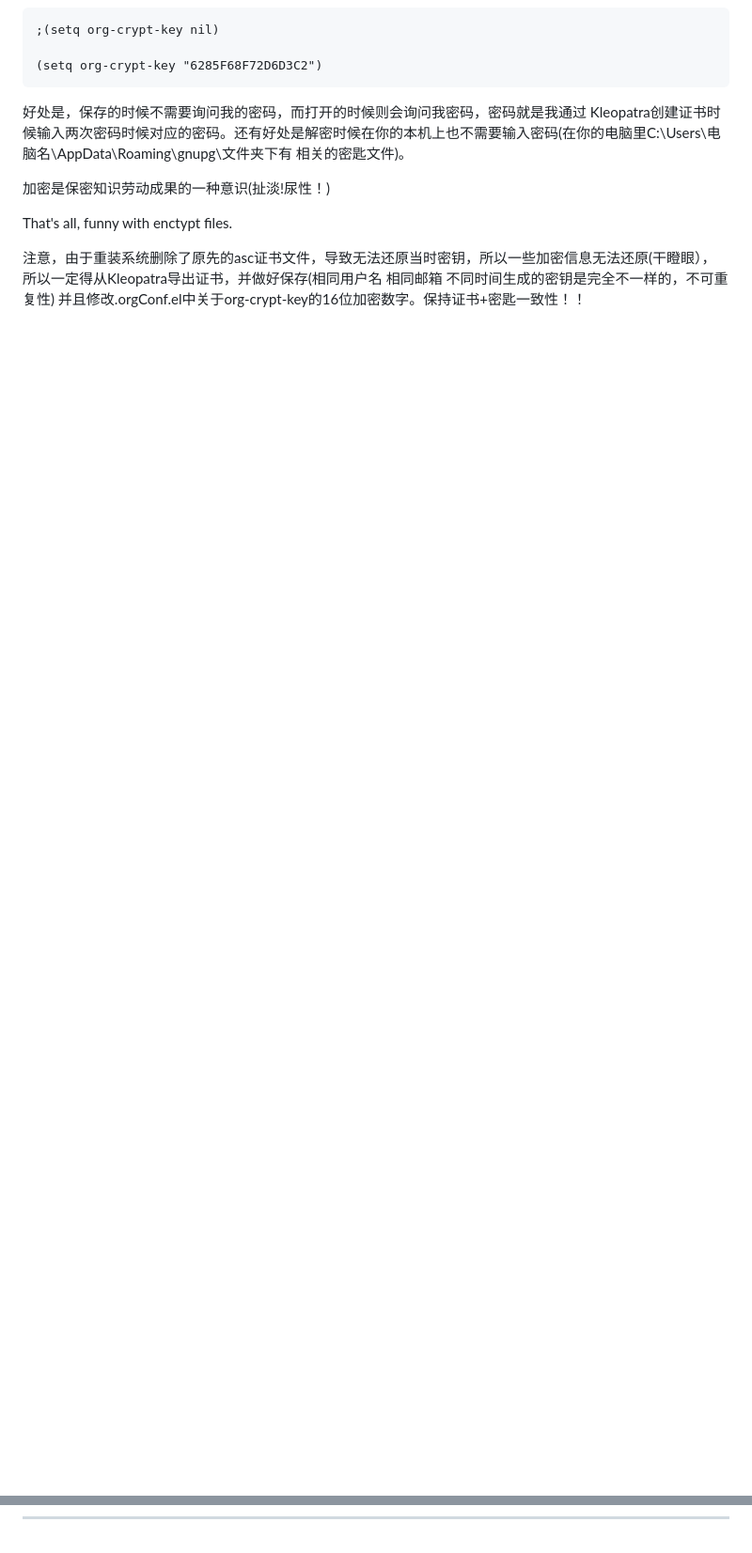
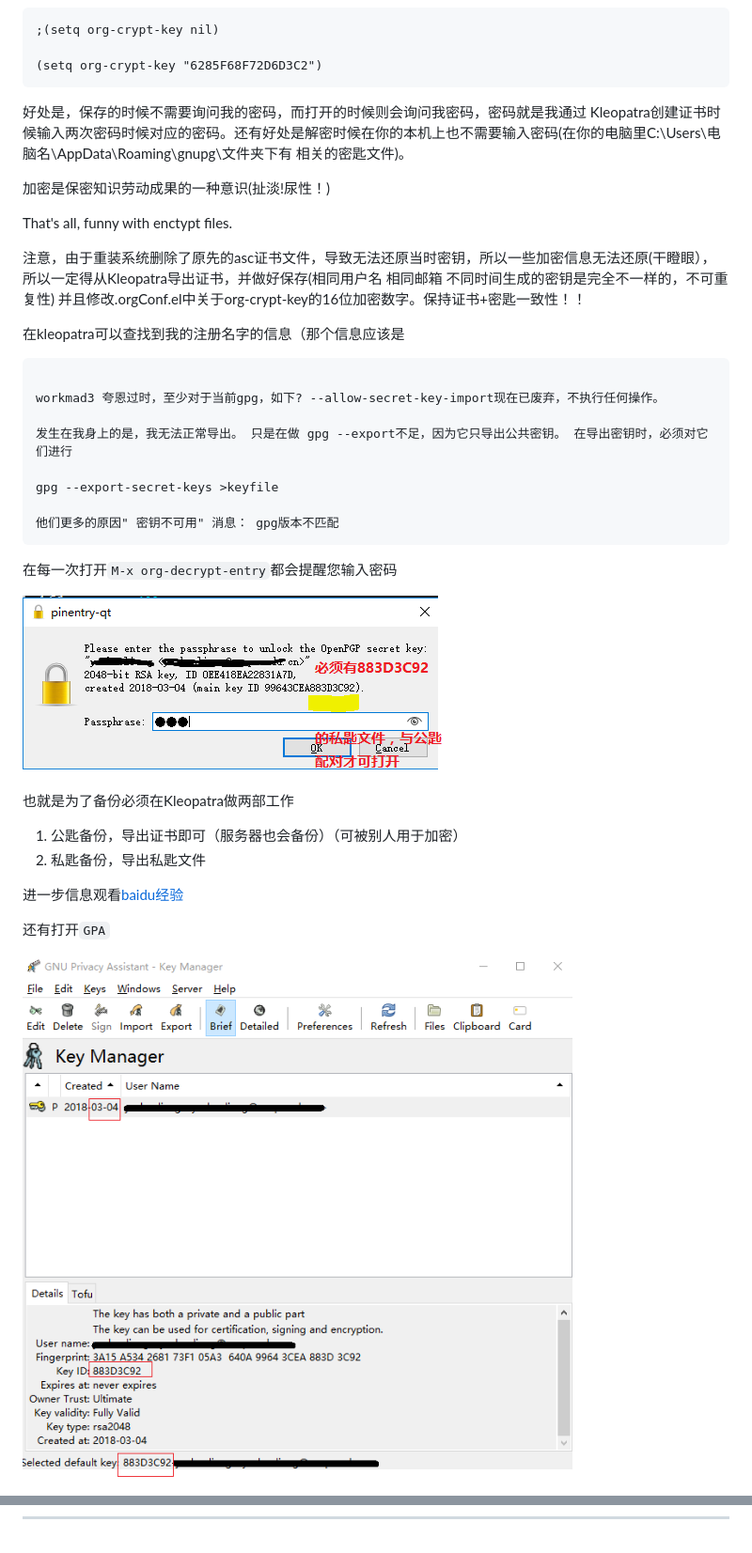
Before and after one commit to jueqingsizhe66/ranEmacs.d, a Markdown page: README.md, 2 parts joined by grey strips. Shown at 94% size. GitHub-like rendering; pictures changed too: customizations/img/gnucrypt.png (added), customizations/img/gpa.png (added); blank space fills up the shorter version.

````diff
--- a/README.md
+++ b/README.md
@@ -2090,3 +2090,32 @@ That's all, funny with enctypt files.
 注意，由于重装系统删除了原先的asc证书文件，导致无法还原当时密钥，所以一些加密信息无法还原(干瞪眼），所以一定得从Kleopatra导出证书，并做好保存(相同用户名
 相同邮箱 不同时间生成的密钥是完全不一样的，不可重复性)
 并且修改.orgConf.el中关于org-crypt-key的16位加密数字。保持证书+密匙一致性！！
+
+在kleopatra可以查找到我的注册名字的信息（那个信息应该是
+
+```
+
+workmad3 夸恩过时，至少对于当前gpg，如下? --allow-secret-key-import现在已废弃，不执行任何操作。
+
+发生在我身上的是，我无法正常导出。 只是在做 gpg --export不足，因为它只导出公共密钥。 在导出密钥时，必须对它们进行
+
+gpg --export-secret-keys >keyfile
+
+他们更多的原因" 密钥不可用" 消息： gpg版本不匹配
+```
+
+在每一次打开`M-x org-decrypt-entry`都会提醒您输入密码
+
+![gnucrypt][217]
+
+也就是为了备份必须在Kleopatra做两部工作
+
+1. 公匙备份，导出证书即可（服务器也会备份）（可被别人用于加密）
+2. 私匙备份，导出私匙文件
+
+进一步信息观看[baidu经验][216]
+
+还有打开`GPA`
+
+![GPA][218]
+
@@ -3503,3 +3539,7 @@ close  $CollectFile
 [213]:https://github.com/bling/evil-visualstar
 [214]:https://github.com/syl20bnr/evil-escape
 [215]:https://github.com/nschum/window-numbering.el
+[216]:https://jingyan.baidu.com/article/466506581be13ef549e5f82a.html
+[217]:https://github.com/jueqingsizhe66/ranEmacs.d/blob/develop/customizations/img/gnucrypt.png
+[218]:https://github.com/jueqingsizhe66/ranEmacs.d/blob/develop/customizations/img/gpa.png
+[219]:https://github.com/jueqingsizhe66/ranEmacs.d/blob/develop/customizations/img/secret.png
````
Also changed, not shown: other parts of README.md (+7 -0 lines), customizations/img/secret.png (added), 4 other files.
